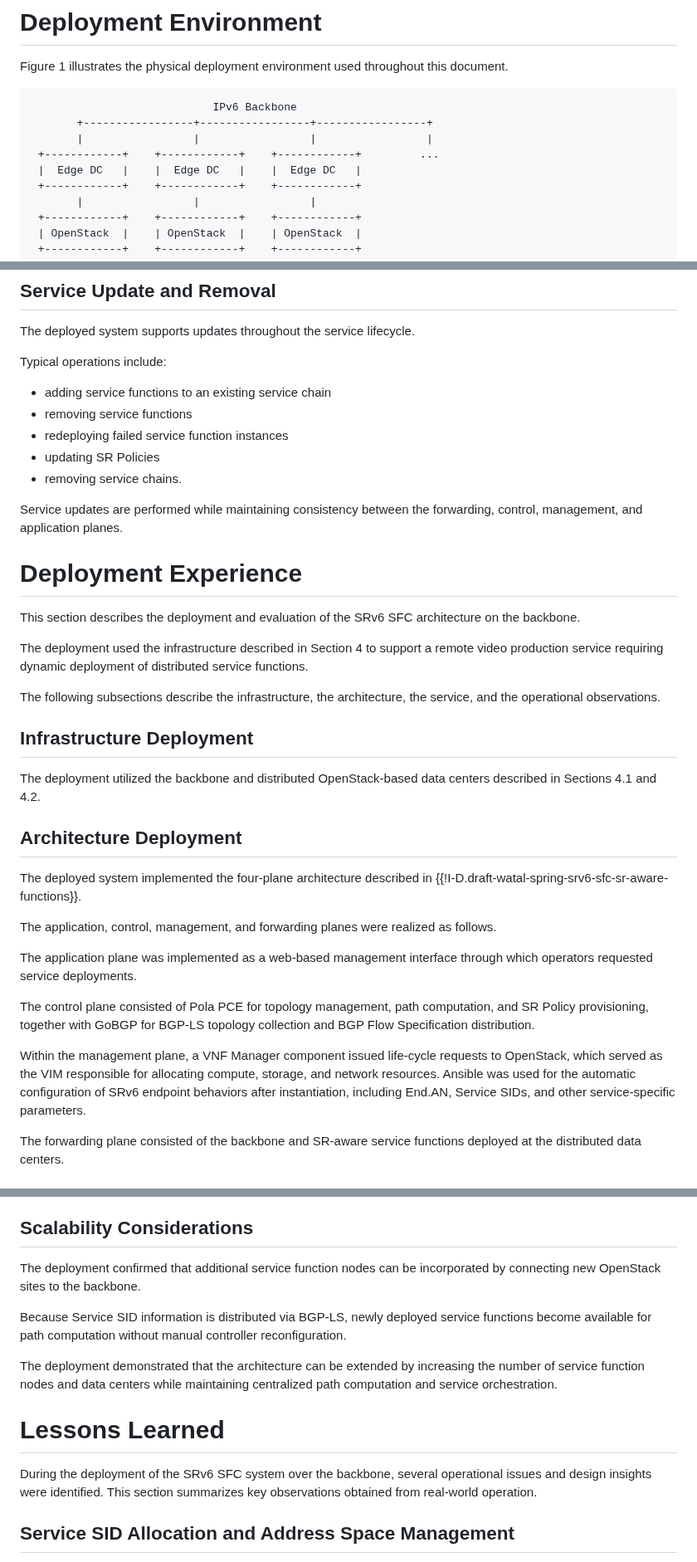
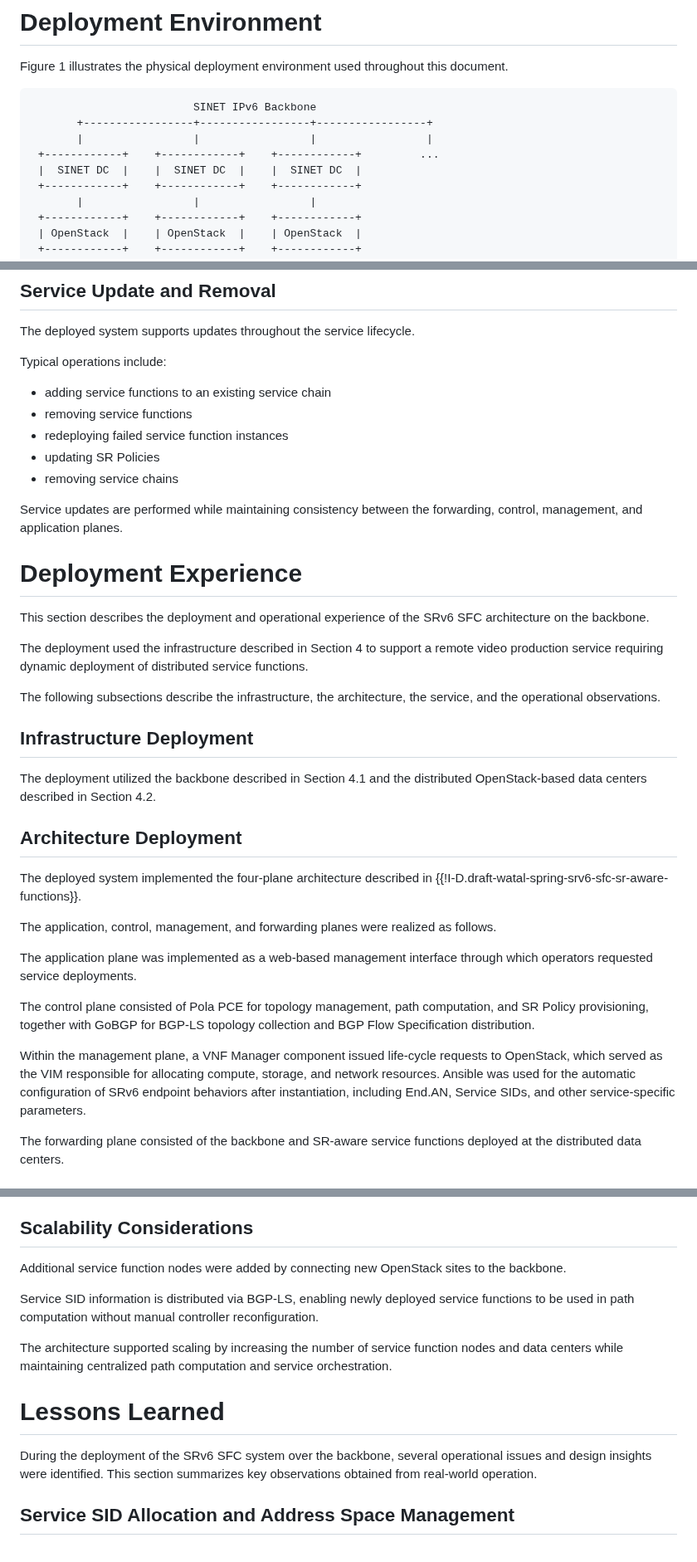
Before and after one commit to watal/draft-watal-srv6ops-srv6-sfc-deployment, a Markdown page: draft-watal-srv6ops-srv6-sfc-deployment.md, 3 parts joined by grey strips. Shown at 83% size. Drawn GitHub-style.

```diff
--- a/draft-watal-srv6ops-srv6-sfc-deployment.md
+++ b/draft-watal-srv6ops-srv6-sfc-deployment.md
@@ -93,11 +93,11 @@ Figure 1 illustrates the physical deployment environment used throughout this do
 
 
 ~~~ drawing
-                            IPv6 Backbone
+                         SINET IPv6 Backbone
        +-----------------+-----------------+-----------------+
        |                 |                 |                 |
  +------------+    +------------+    +------------+         ...
- |  Edge DC   |    |  Edge DC   |    |  Edge DC   |
+ |  SINET DC  |    |  SINET DC  |    |  SINET DC  |
  +------------+    +------------+    +------------+
        |                 |                 |
  +------------+    +------------+    +------------+
@@ -396,13 +404,13 @@ Typical operations include:
 * removing service functions
 * redeploying failed service function instances
 * updating SR Policies
-* removing service chains.
+* removing service chains
 
 Service updates are performed while maintaining consistency between the forwarding, control, management, and application planes.
 
 # Deployment Experience
 
-This section describes the deployment and evaluation of the SRv6 SFC architecture on the backbone.
+This section describes the deployment and operational experience of the SRv6 SFC architecture on the backbone.
 
 The deployment used the infrastructure described in Section 4 to support a remote video production service requiring dynamic deployment of distributed service functions.
 
@@ -410,7 +418,7 @@ The following subsections describe the infrastructure, the architecture, the ser
 
 ## Infrastructure Deployment
 
-The deployment utilized the backbone and distributed OpenStack-based data centers described in Sections 4.1 and 4.2.
+The deployment utilized the backbone described in Section 4.1 and the distributed OpenStack-based data centers described in Section 4.2.
 
 ## Architecture Deployment
 
@@ -422,7 +430,8 @@ The application plane was implemented as a web-based management interface throug
 
 The control plane consisted of Pola PCE for topology management, path computation, and SR Policy provisioning, together with GoBGP for BGP-LS topology collection and BGP Flow Specification distribution.
 
-Within the management plane, a VNF Manager component issued life-cycle requests to OpenStack, which served as the VIM responsible for allocating compute, storage, and network resources. Ansible was used for the automatic configuration of SRv6 endpoint behaviors after instantiation, including End.AN, Service SIDs, and other service-specific parameters.
+Within the management plane, a VNF Manager component issued life-cycle requests to OpenStack, which served as the VIM responsible for allocating compute, storage, and network resources.
+Ansible was used for the automatic configuration of SRv6 endpoint behaviors after instantiation, including End.AN, Service SIDs, and other service-specific parameters.
 
 The forwarding plane consisted of the backbone and SR-aware service functions deployed at the distributed data centers.
 
@@ -450,15 +459,16 @@ The deployment demonstrated several operational benefits.
 
 ## Scalability Considerations
 
-The deployment confirmed that additional service function nodes can be incorporated by connecting new OpenStack sites to the backbone.
+Additional service function nodes were added by connecting new OpenStack sites to the backbone.
 
-Because Service SID information is distributed via BGP-LS, newly deployed service functions become available for path computation without manual controller reconfiguration.
+Service SID information is distributed via BGP-LS, enabling newly deployed service functions to be used in path computation without manual controller reconfiguration.
 
-The deployment demonstrated that the architecture can be extended by increasing the number of service function nodes and data centers while maintaining centralized path computation and service orchestration.
+The architecture supported scaling by increasing the number of service function nodes and data centers while maintaining centralized path computation and service orchestration.
 
 # Lessons Learned
 
-During the deployment of the SRv6 SFC system over the backbone, several operational issues and design insights were identified. This section summarizes key observations obtained from real-world operation.
+During the deployment of the SRv6 SFC system over the backbone, several operational issues and design insights were identified.
+This section summarizes key observations obtained from real-world operation.
 
 ## Service SID Allocation and Address Space Management
 
```
Also changed, not shown: other parts of draft-watal-srv6ops-srv6-sfc-deployment.md (+24 -14 lines).
